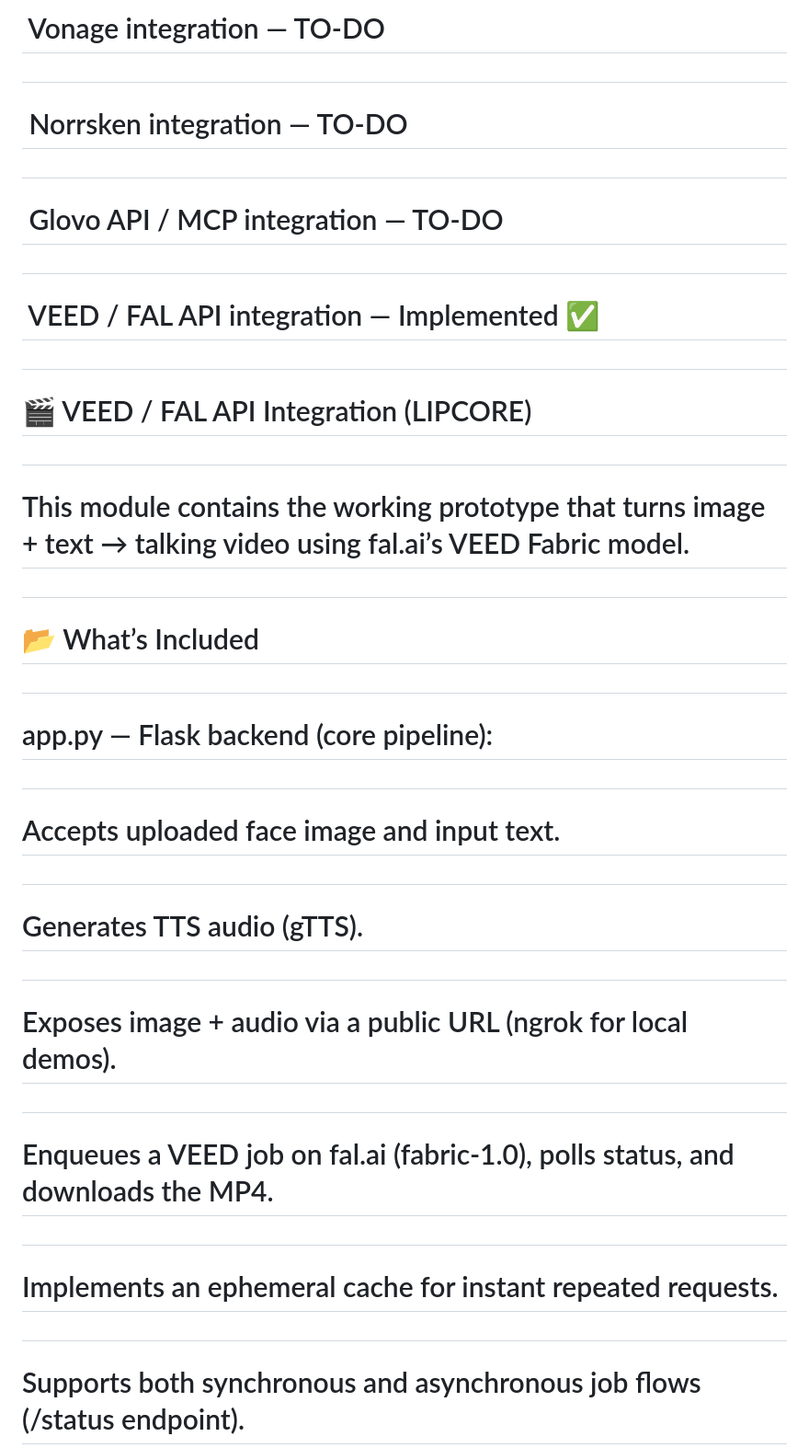
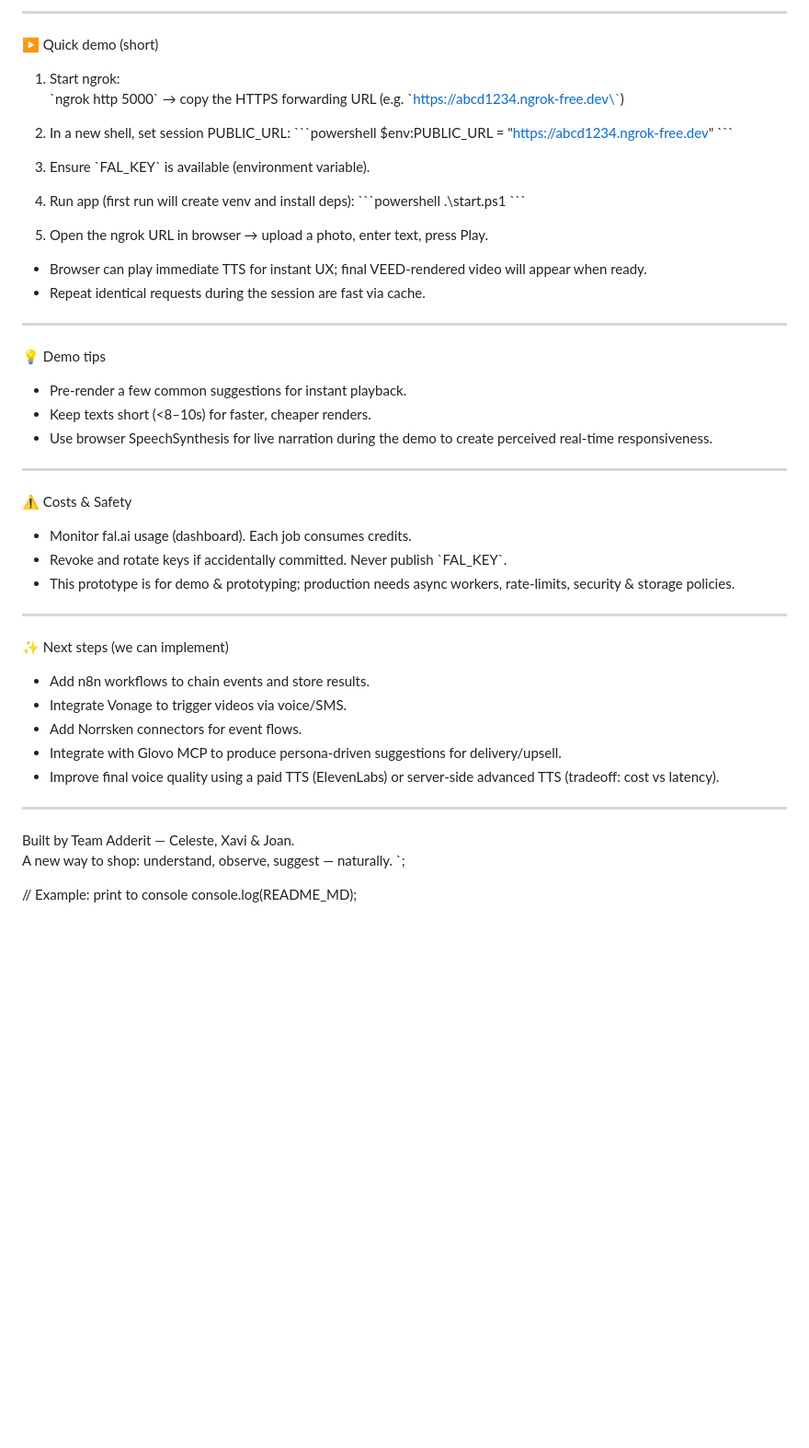
Before and after one commit to CelesteSabater/hackbarna25, a Markdown page: README.md, the part around one of its changes. Shown at 92% size. GitHub-like rendering; blank space fills up the shorter version.

Commit message:
readme font

```diff
--- a/README.md
+++ b/README.md
@@ -22,57 +55,54 @@
 
-# &nbsp;Vonage integration — TO-DO
+---
 
-#
+▶ Quick demo (short)
+1. Start ngrok:
+   \`ngrok http 5000\` → copy the HTTPS forwarding URL (e.g. \`https://abcd1234.ngrok-free.dev\`)
 
-# &nbsp;Norrsken integration — TO-DO
+2. In a new shell, set session PUBLIC_URL:
+\`\`\`powershell
+$env:PUBLIC_URL = "https://abcd1234.ngrok-free.dev"
+\`\`\`
 
-#
+3. Ensure \`FAL_KEY\` is available (environment variable).
+4. Run app (first run will create venv and install deps):
+\`\`\`powershell
+.\start.ps1
+\`\`\`
 
-# &nbsp;Glovo API / MCP integration — TO-DO
+5. Open the ngrok URL in browser → upload a photo, enter text, press Play.
+- Browser can play immediate TTS for instant UX; final VEED-rendered video will appear when ready.
+- Repeat identical requests during the session are fast via cache.
 
-#
+---
 
-# &nbsp;VEED / FAL API integration — Implemented ✅
+💡 Demo tips
+- Pre-render a few common suggestions for instant playback.
+- Keep texts short (<8–10s) for faster, cheaper renders.
+- Use browser SpeechSynthesis for live narration during the demo to create perceived real-time responsiveness.
 
-#
+---
 
-# 🎬 VEED / FAL API Integration (LIPCORE)
+⚠️ Costs & Safety
+- Monitor fal.ai usage (dashboard). Each job consumes credits.
+- Revoke and rotate keys if accidentally committed. Never publish \`FAL_KEY\`.
+- This prototype is for demo & prototyping; production needs async workers, rate-limits, security & storage policies.
 
-#
+---
 
-# This module contains the working prototype that turns image + text → talking video using fal.ai’s VEED Fabric model.
+✨ Next steps (we can implement)
+- Add n8n workflows to chain events and store results.
+- Integrate Vonage to trigger videos via voice/SMS.
+- Add Norrsken connectors for event flows.
+- Integrate with Glovo MCP to produce persona-driven suggestions for delivery/upsell.
+- Improve final voice quality using a paid TTS (ElevenLabs) or server-side advanced TTS (tradeoff: cost vs latency).
 
-#
+---
 
-# 📂 What’s Included
+Built by Team Adderit — Celeste, Xavi & Joan.
+A new way to shop: understand, observe, suggest — naturally.
+`;
 
-#
+// Example: print to console
+console.log(README_MD);
 
-# app.py — Flask backend (core pipeline):
-
-#
-
-# Accepts uploaded face image and input text.
-
-#
-
-# Generates TTS audio (gTTS).
-
-#
-
-# Exposes image + audio via a public URL (ngrok for local demos).
-
-#
-
-# Enqueues a VEED job on fal.ai (fabric-1.0), polls status, and downloads the MP4.
-
-#
-
-# Implements an ephemeral cache for instant repeated requests.
-
-#
-
-# Supports both synchronous and asynchronous job flows (/status endpoint).
-
-#
-
```
Also changed, not shown: other parts of README.md (+47 -196 lines).
